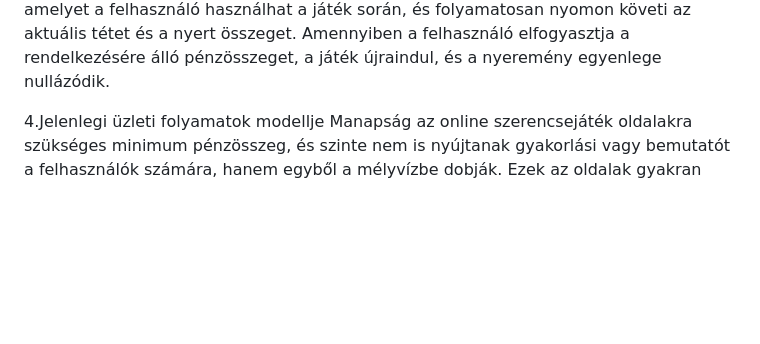
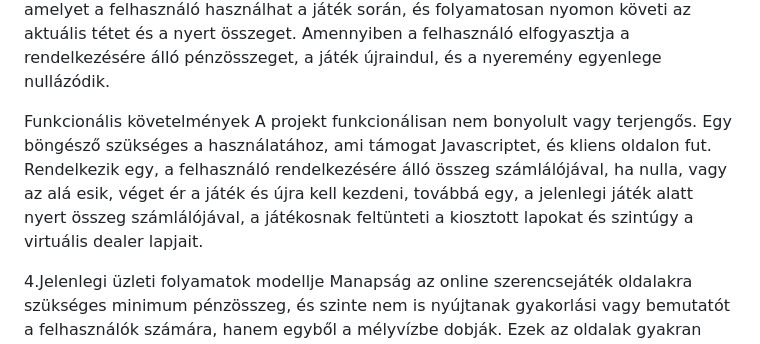
Before and after one commit to ArnoldJozsa/Bukottak, a Markdown page: Követelmény Specifikáció.md, the part around the change. GitHub-like rendering; blank space fills up the shorter version.

Commit message:
Funkcionális követelmények leírása

```diff
--- a/Követelmény Specifikáció.md
+++ b/Követelmény Specifikáció.md
@@ -3,6 +3,10 @@ Számos online Blackjack játék érhető el, de sok közülük nem ingyenes, é
 
 3.Vágyálomrendszer
 Csoportunk célja, hogy a projekt keretében egy egyszerű és letisztult webes Blackjack játékot hozzunk létre, amely regisztráció nélkül, ingyenesen elérhető. A játék felülete nem lesz túlkomplikált, és tartalmazza a szabályok részletes ismertetését, hogy a felhasználók könnyen megértsék, hogyan kell játszani. A játékban a felhasználó egy virtuális dealer ellen próbálhat szerencsét, miközben logikai és matematikai képességeit is tesztelheti. A játék automatikusan megad egy kezdő tétet, amelyet a felhasználó használhat a játék során, és folyamatosan nyomon követi az aktuális tétet és a nyert összeget. Amennyiben a felhasználó elfogyasztja a rendelkezésére álló pénzösszeget, a játék újraindul, és a nyeremény egyenlege nullázódik.
+
+Funkcionális követelmények
+A projekt funkcionálisan nem bonyolult vagy terjengős. Egy böngésző szükséges a használatához, ami támogat Javascriptet, és kliens oldalon fut.
+Rendelkezik egy, a felhasználó rendelkezésére álló összeg számlálójával, ha nulla, vagy az alá esik, véget ér a játék és újra kell kezdeni, továbbá egy, a jelenlegi játék alatt nyert összeg számlálójával, a játékosnak feltünteti a kiosztott lapokat és szintúgy a virtuális dealer lapjait.
 
 4.Jelenlegi üzleti folyamatok modellje
 Manapság az online szerencsejáték oldalakra szükséges minimum pénzösszeg, és szinte nem is nyújtanak gyakorlási vagy bemutatót a felhasználók számára, hanem egyből a mélyvízbe dobják.
```
